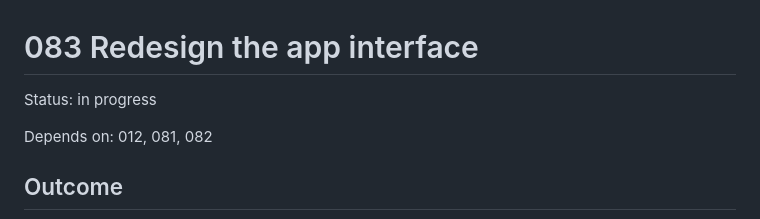
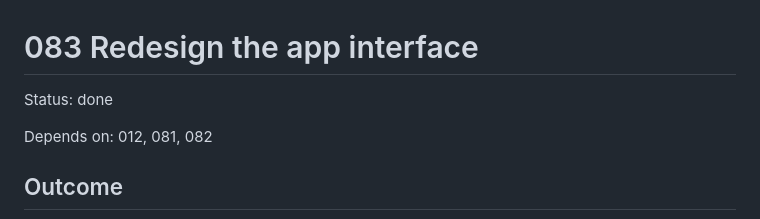
Before and after one commit to domi-ninja/cloud-hoist-webdav-auto-uploader, a Markdown page: tickets/done/083_redesign_app_interface.md, the part around the change. Drawn GitHub-style.

Commit message:
docs(ui): close app redesign ticket

```diff
--- a/tickets/083_redesign_app_interface.md
+++ b/tickets/done/083_redesign_app_interface.md
@@ -1,6 +1,6 @@
 # 083 Redesign the app interface
 
-Status: in progress
+Status: done
 
 Depends on: 012, 081, 082
 
```
